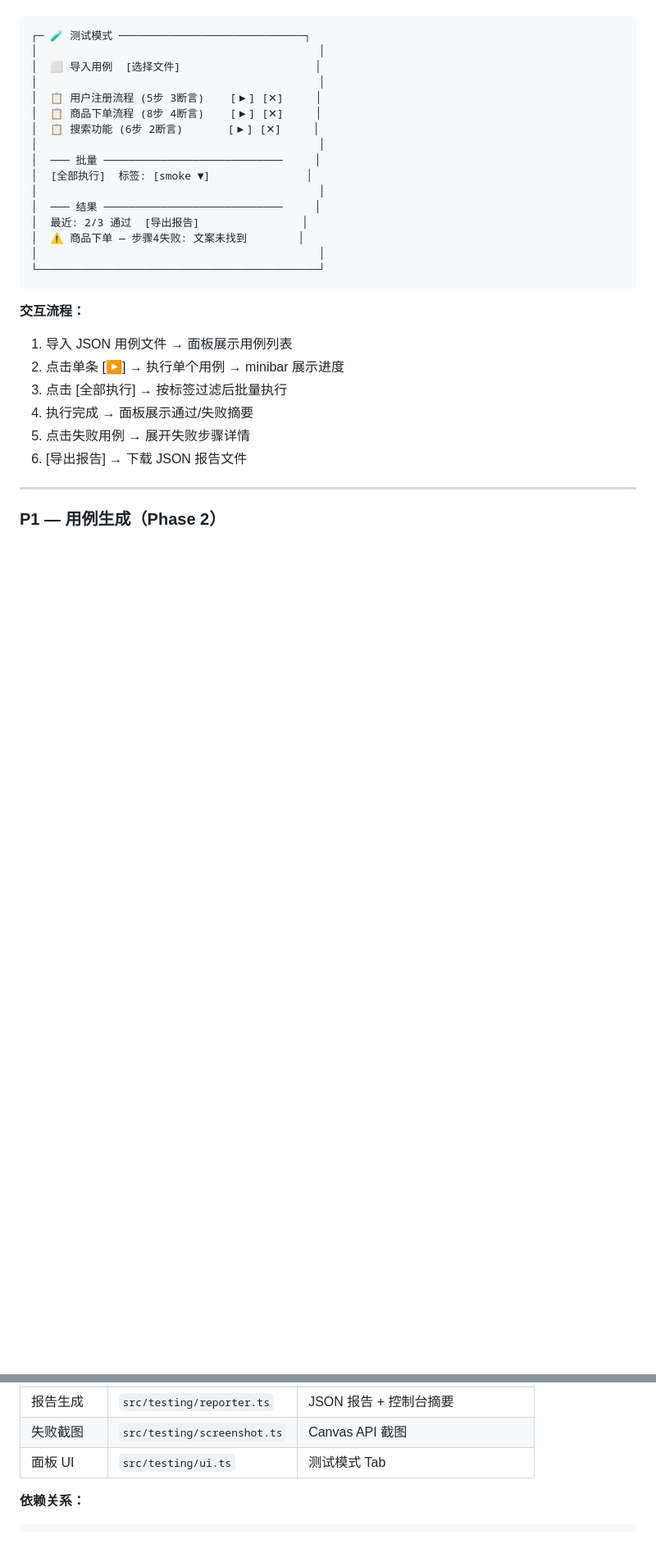
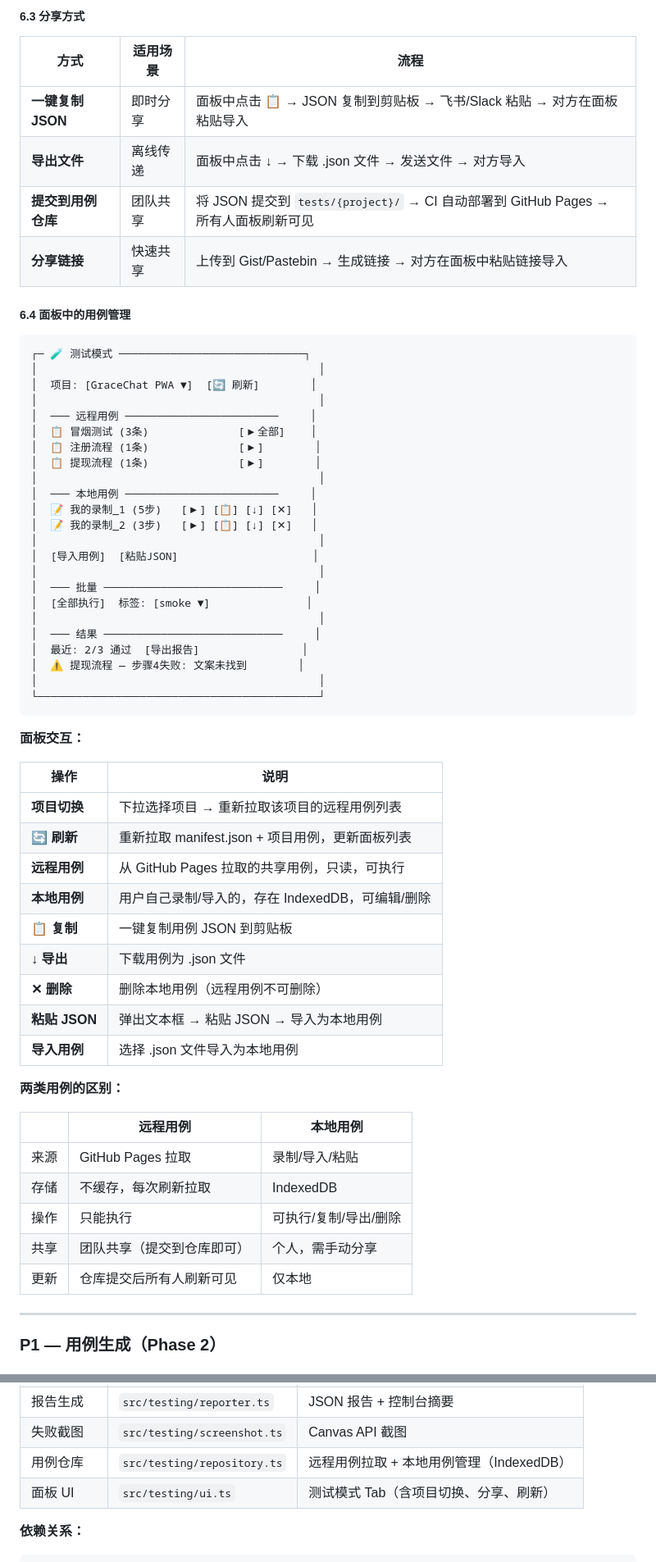
Before and after one commit to presence-io/sitin-pwa-automation, a Markdown page: docs/prd.md, 2 parts joined by grey strips. Shown at 82% size. Rendered like a GitHub page; blank space fills up the shorter version.

````diff
--- a/docs/prd.md
+++ b/docs/prd.md
@@ -307,30 +385,63 @@ TestSuite
+##### 6.3 分享方式
+
+| 方式 | 适用场景 | 流程 |
+|------|---------|------|
+| **一键复制 JSON** | 即时分享 | 面板中点击 📋 → JSON 复制到剪贴板 → 飞书/Slack 粘贴 → 对方在面板粘贴导入 |
+| **导出文件** | 离线传递 | 面板中点击 ↓ → 下载 .json 文件 → 发送文件 → 对方导入 |
+| **提交到用例仓库** | 团队共享 | 将 JSON 提交到 `tests/{project}/` → CI 自动部署到 GitHub Pages → 所有人面板刷新可见 |
+| **分享链接** | 快速共享 | 上传到 Gist/Pastebin → 生成链接 → 对方在面板中粘贴链接导入 |
+
+##### 6.4 面板中的用例管理
 
 ```
 ┌─ 🧪 测试模式 ─────────────────────────────┐
 │                                            │
-│  ⬜ 导入用例  [选择文件]                     │
+│  项目: [GraceChat PWA ▼]  [🔄 刷新]        │
 │                                            │
-│  📋 用户注册流程 (5步 3断言)    [▶] [✕]     │
-│  📋 商品下单流程 (8步 4断言)    [▶] [✕]     │
-│  📋 搜索功能 (6步 2断言)       [▶] [✕]     │
+│  ─── 远程用例 ────────────────────────     │
+│  📋 冒烟测试 (3条)              [▶全部]    │
+│  📋 注册流程 (1条)              [▶]        │
+│  📋 提现流程 (1条)              [▶]        │
+│                                            │
+│  ─── 本地用例 ────────────────────────     │
+│  📝 我的录制_1 (5步)   [▶] [📋] [↓] [✕]   │
+│  📝 我的录制_2 (3步)   [▶] [📋] [↓] [✕]   │
+│                                            │
+│  [导入用例]  [粘贴JSON]                     │
 │                                            │
 │  ─── 批量 ────────────────────────────     │
 │  [全部执行]  标签: [smoke ▼]               │
 │                                            │
 │  ─── 结果 ────────────────────────────     │
 │  最近: 2/3 通过  [导出报告]                │
-│  ⚠ 商品下单 — 步骤4失败: 文案未找到        │
+│  ⚠ 提现流程 — 步骤4失败: 文案未找到        │
 │                                            │
 └────────────────────────────────────────────┘
 ```
 
-**交互流程：**
-1. 导入 JSON 用例文件 → 面板展示用例列表
-2. 点击单条 [▶] → 执行单个用例 → minibar 展示进度
-3. 点击 [全部执行] → 按标签过滤后批量执行
-4. 执行完成 → 面板展示通过/失败摘要
-5. 点击失败用例 → 展开失败步骤详情
-6. [导出报告] → 下载 JSON 报告文件
+**面板交互：**
+
+| 操作 | 说明 |
+|------|------|
+| **项目切换** | 下拉选择项目 → 重新拉取该项目的远程用例列表 |
+| **🔄 刷新** | 重新拉取 manifest.json + 项目用例，更新面板列表 |
+| **远程用例** | 从 GitHub Pages 拉取的共享用例，只读，可执行 |
+| **本地用例** | 用户自己录制/导入的，存在 IndexedDB，可编辑/删除 |
+| **📋 复制** | 一键复制用例 JSON 到剪贴板 |
+| **↓ 导出** | 下载用例为 .json 文件 |
+| **✕ 删除** | 删除本地用例（远程用例不可删除） |
+| **粘贴 JSON** | 弹出文本框 → 粘贴 JSON → 导入为本地用例 |
+| **导入用例** | 选择 .json 文件导入为本地用例 |
+
+**两类用例的区别：**
+
+| | 远程用例 | 本地用例 |
+|--|---------|---------|
+| 来源 | GitHub Pages 拉取 | 录制/导入/粘贴 |
+| 存储 | 不缓存，每次刷新拉取 | IndexedDB |
+| 操作 | 只能执行 | 可执行/复制/导出/删除 |
+| 共享 | 团队共享（提交到仓库即可） | 个人，需手动分享 |
+| 更新 | 仓库提交后所有人刷新可见 | 仅本地 |
 
 ---
 
@@ -683,7 +809,8 @@ GraceChat 作为首个接入项目，展示适配层如何工作：
 | 变量引擎 | `src/testing/variables.ts` | `{{variable}}` 替换 |
 | 报告生成 | `src/testing/reporter.ts` | JSON 报告 + 控制台摘要 |
 | 失败截图 | `src/testing/screenshot.ts` | Canvas API 截图 |
-| 面板 UI | `src/testing/ui.ts` | 测试模式 Tab |
+| 用例仓库 | `src/testing/repository.ts` | 远程用例拉取 + 本地用例管理（IndexedDB） |
+| 面板 UI | `src/testing/ui.ts` | 测试模式 Tab（含项目切换、分享、刷新） |
 
 **依赖关系：**
 ```
````
Also changed, not shown: other parts of docs/prd.md (+110 -15 lines).
